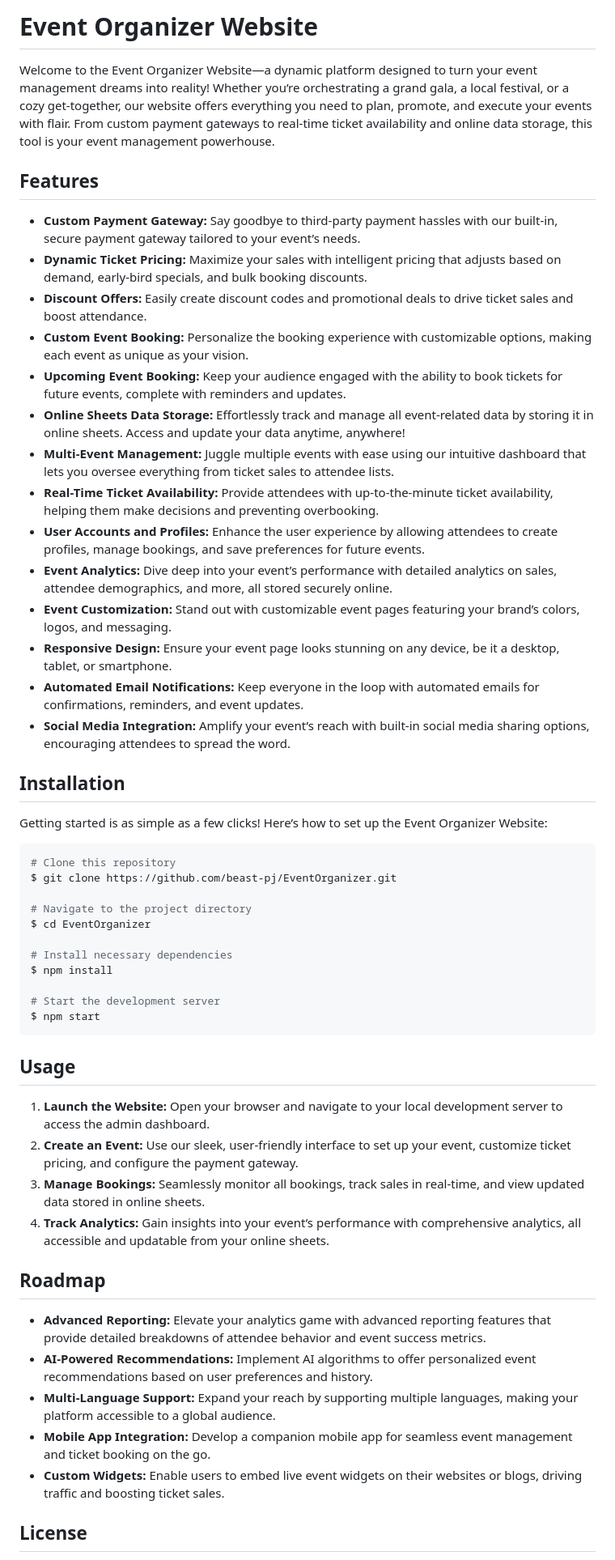
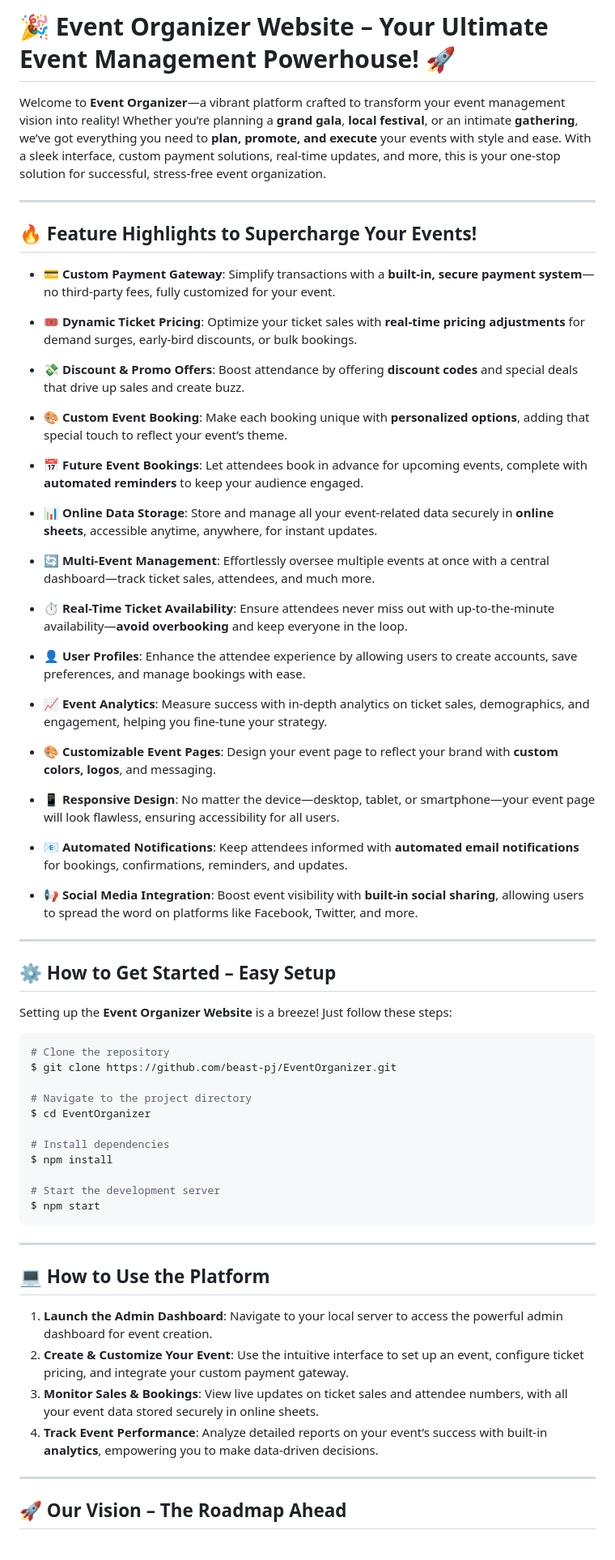
Before and after one commit to Beast-PJ/Event-Organizer-Company-Website, a Markdown page: README.md, the part around the change printed below. Shown: that part at 81% size. Rendered like a GitHub page.

````diff
--- a/README.md
+++ b/README.md
@@ -1,56 +1,69 @@
-# Event Organizer Website
+# 🎉 **Event Organizer Website** – **Your Ultimate Event Management Powerhouse!** 🚀
 
-Welcome to the Event Organizer Website—a dynamic platform designed to turn your event management dreams into reality! Whether you’re orchestrating a grand gala, a local festival, or a cozy get-together, our website offers everything you need to plan, promote, and execute your events with flair. From custom payment gateways to real-time ticket availability and online data storage, this tool is your event management powerhouse.
+Welcome to **Event Organizer**—a vibrant platform crafted to transform your event management vision into reality! Whether you’re planning a **grand gala**, **local festival**, or an intimate **gathering**, we’ve got everything you need to **plan, promote, and execute** your events with style and ease. With a sleek interface, custom payment solutions, real-time updates, and more, this is your one-stop solution for successful, stress-free event organization.
 
-## Features
+---
 
-- **Custom Payment Gateway:** Say goodbye to third-party payment hassles with our built-in, secure payment gateway tailored to your event’s needs.
-- **Dynamic Ticket Pricing:** Maximize your sales with intelligent pricing that adjusts based on demand, early-bird specials, and bulk booking discounts.
-- **Discount Offers:** Easily create discount codes and promotional deals to drive ticket sales and boost attendance.
-- **Custom Event Booking:** Personalize the booking experience with customizable options, making each event as unique as your vision.
-- **Upcoming Event Booking:** Keep your audience engaged with the ability to book tickets for future events, complete with reminders and updates.
-- **Online Sheets Data Storage:** Effortlessly track and manage all event-related data by storing it in online sheets. Access and update your data anytime, anywhere!
-- **Multi-Event Management:** Juggle multiple events with ease using our intuitive dashboard that lets you oversee everything from ticket sales to attendee lists.
-- **Real-Time Ticket Availability:** Provide attendees with up-to-the-minute ticket availability, helping them make decisions and preventing overbooking.
-- **User Accounts and Profiles:** Enhance the user experience by allowing attendees to create profiles, manage bookings, and save preferences for future events.
-- **Event Analytics:** Dive deep into your event’s performance with detailed analytics on sales, attendee demographics, and more, all stored securely online.
-- **Event Customization:** Stand out with customizable event pages featuring your brand’s colors, logos, and messaging.
-- **Responsive Design:** Ensure your event page looks stunning on any device, be it a desktop, tablet, or smartphone.
-- **Automated Email Notifications:** Keep everyone in the loop with automated emails for confirmations, reminders, and event updates.
-- **Social Media Integration:** Amplify your event’s reach with built-in social media sharing options, encouraging attendees to spread the word.
+## 🔥 **Feature Highlights to Supercharge Your Events!**
 
-## Installation
+- 💳 **Custom Payment Gateway**: Simplify transactions with a **built-in, secure payment system**—no third-party fees, fully customized for your event.
 
-Getting started is as simple as a few clicks! Here’s how to set up the Event Organizer Website:
+- 🎟️ **Dynamic Ticket Pricing**: Optimize your ticket sales with **real-time pricing adjustments** for demand surges, early-bird discounts, or bulk bookings.
+
+- 💸 **Discount & Promo Offers**: Boost attendance by offering **discount codes** and special deals that drive up sales and create buzz.
+
+- 🎨 **Custom Event Booking**: Make each booking unique with **personalized options**, adding that special touch to reflect your event’s theme.
+
+- 📅 **Future Event Bookings**: Let attendees book in advance for upcoming events, complete with **automated reminders** to keep your audience engaged.
+
+- 📊 **Online Data Storage**: Store and manage all your event-related data securely in **online sheets**, accessible anytime, anywhere, for instant updates.
+
+- 🔄 **Multi-Event Management**: Effortlessly oversee multiple events at once with a central dashboard—track ticket sales, attendees, and much more.
+
+- ⏱️ **Real-Time Ticket Availability**: Ensure attendees never miss out with up-to-the-minute availability—**avoid overbooking** and keep everyone in the loop.
+
+- 👤 **User Profiles**: Enhance the attendee experience by allowing users to create accounts, save preferences, and manage bookings with ease.
+
+- 📈 **Event Analytics**: Measure success with in-depth analytics on ticket sales, demographics, and engagement, helping you fine-tune your strategy.
+
+- 🎨 **Customizable Event Pages**: Design your event page to reflect your brand with **custom colors, logos**, and messaging.
+
+- 📱 **Responsive Design**: No matter the device—desktop, tablet, or smartphone—your event page will look flawless, ensuring accessibility for all users.
+
+- 📧 **Automated Notifications**: Keep attendees informed with **automated email notifications** for bookings, confirmations, reminders, and updates.
+
+- 📢 **Social Media Integration**: Boost event visibility with **built-in social sharing**, allowing users to spread the word on platforms like Facebook, Twitter, and more.
+
+---
+
+## ⚙️ **How to Get Started – Easy Setup**
+
+Setting up the **Event Organizer Website** is a breeze! Just follow these steps:
 
 ```bash
-# Clone this repository
+# Clone the repository
 $ git clone https://github.com/beast-pj/EventOrganizer.git
 
 # Navigate to the project directory
 $ cd EventOrganizer
 
-# Install necessary dependencies
+# Install dependencies
 $ npm install
 
 # Start the development server
 $ npm start
 ```
 
-## Usage
+---
 
-1. **Launch the Website:** Open your browser and navigate to your local development server to access the admin dashboard.
-2. **Create an Event:** Use our sleek, user-friendly interface to set up your event, customize ticket pricing, and configure the payment gateway.
-3. **Manage Bookings:** Seamlessly monitor all bookings, track sales in real-time, and view updated data stored in online sheets.
-4. **Track Analytics:** Gain insights into your event’s performance with comprehensive analytics, all accessible and updatable from your online sheets.
+## 💻 **How to Use the Platform**
 
-## Roadmap
+1. **Launch the Admin Dashboard**: Navigate to your local server to access the powerful admin dashboard for event creation.
+2. **Create & Customize Your Event**: Use the intuitive interface to set up an event, configure ticket pricing, and integrate your custom payment gateway.
+3. **Monitor Sales & Bookings**: View live updates on ticket sales and attendee numbers, with all your event data stored securely in online sheets.
+4. **Track Event Performance**: Analyze detailed reports on your event’s success with built-in **analytics**, empowering you to make data-driven decisions.
 
-- **Advanced Reporting:** Elevate your analytics game with advanced reporting features that provide detailed breakdowns of attendee behavior and event success metrics.
-- **AI-Powered Recommendations:** Implement AI algorithms to offer personalized event recommendations based on user preferences and history.
-- **Multi-Language Support:** Expand your reach by supporting multiple languages, making your platform accessible to a global audience.
-- **Mobile App Integration:** Develop a companion mobile app for seamless event management and ticket booking on the go.
-- **Custom Widgets:** Enable users to embed live event widgets on their websites or blogs, driving traffic and boosting ticket sales.
+---
 
-## License
+## 🚀 **Our Vision – The Roadmap Ahead**
 
````
Also changed, not shown: other parts of README.md (+19 -3 lines).
